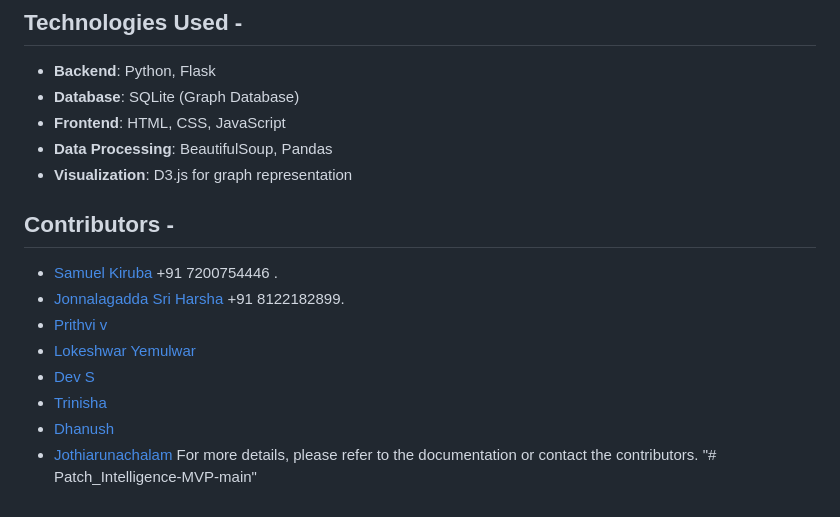
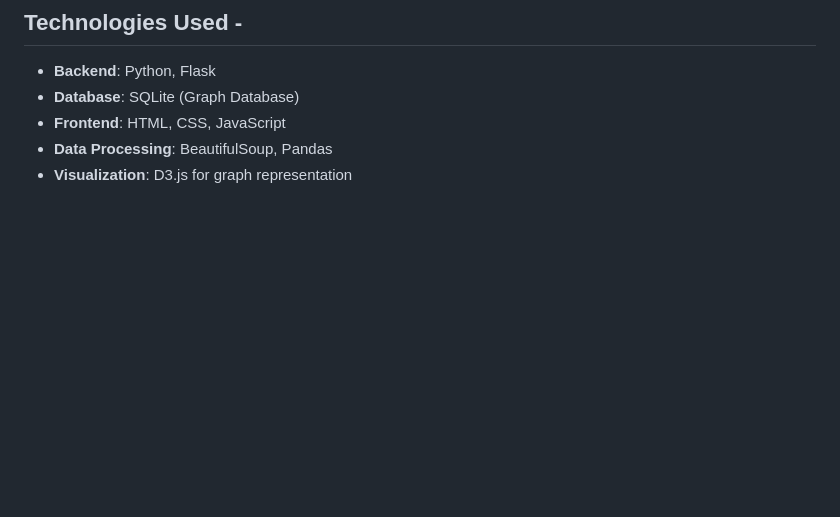
Before and after one commit to ramkotirk/Patch_Intelligence-MVP-main, a Markdown page: README.md, the part around the change printed below. Rendered like a GitHub page; blank space fills up the shorter version.

```diff
--- a/README.md
+++ b/README.md
@@ -84,15 +83,3 @@ https://github.com/user-attachments/assets/037ad1f6-25a0-4eb9-af64-a78c663fb834
 - **Frontend**: HTML, CSS, JavaScript
 - **Data Processing**: BeautifulSoup, Pandas
 - **Visualization**: D3.js for graph representation
-
-## Contributors -
-- [Samuel Kiruba](https://github.com/lokeshwar) +91 7200754446 .
-- [Jonnalagadda Sri Harsha](https://github.com/HarshaHharros) +91 8122182899.
-- [Prithvi v](https://github.com/lokeshwar)
-- [Lokeshwar Yemulwar](https://github.com/lokeshwar)
-- [Dev S](https://github.com/lokeshwar)
-- [Trinisha](https://github.com/lokeshwar)
-- [Dhanush](https://github.com/lokeshwar)
-- [Jothiarunachalam](https://github.com/lokeshwar)
-For more details, please refer to the documentation or contact the contributors.
-"# Patch_Intelligence-MVP-main"
```
Also changed, not shown: other parts of README.md (+0 -1 lines).
